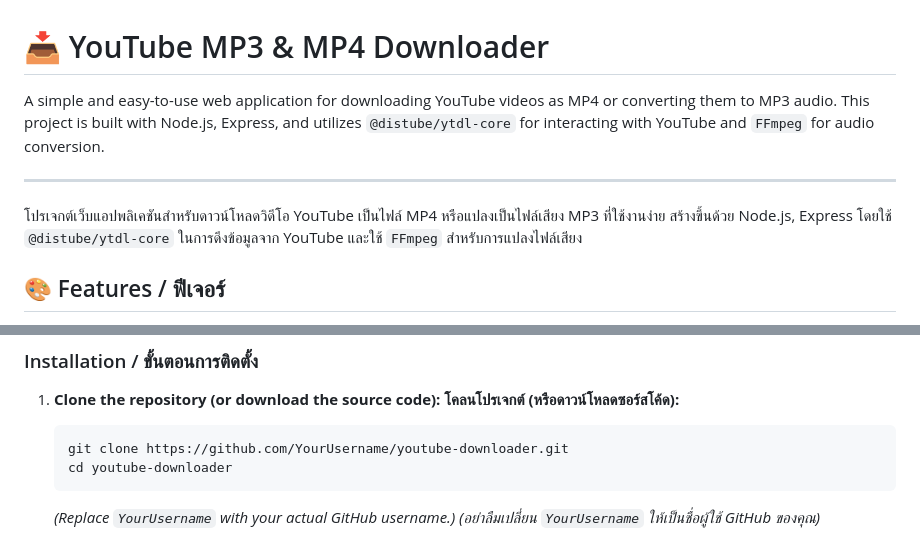
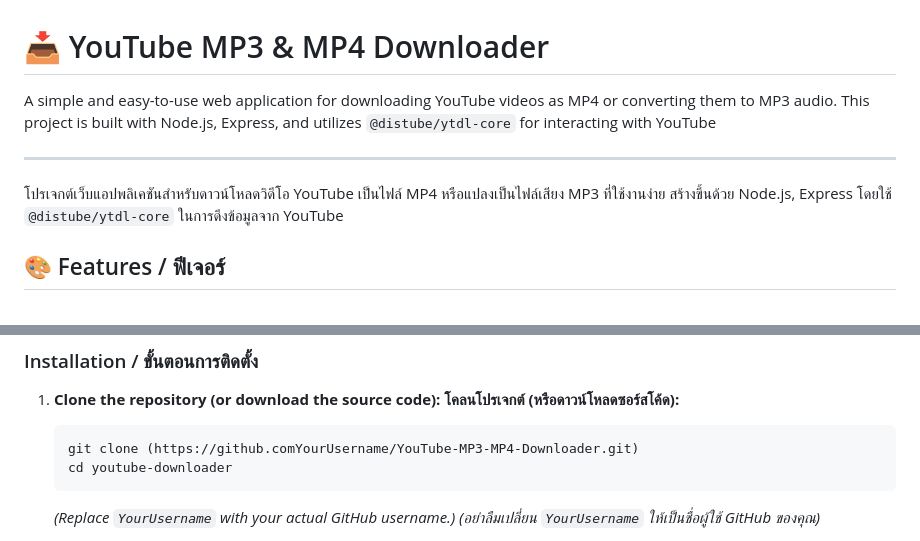
Before and after one commit to emann0/YouTube-MP3-MP4-Downloader, a Markdown page: README.md, 2 parts joined by grey strips. Drawn GitHub-style.

````diff
--- a/README.md
+++ b/README.md
@@ -1,10 +1,10 @@
 # 📥 YouTube MP3 & MP4 Downloader
 
-A simple and easy-to-use web application for downloading YouTube videos as MP4 or converting them to MP3 audio. This project is built with Node.js, Express, and utilizes `@distube/ytdl-core` for interacting with YouTube and `FFmpeg` for audio conversion.
+A simple and easy-to-use web application for downloading YouTube videos as MP4 or converting them to MP3 audio. This project is built with Node.js, Express, and utilizes `@distube/ytdl-core` for interacting with YouTube
 
 ---
 
-โปรเจกต์เว็บแอปพลิเคชันสำหรับดาวน์โหลดวิดีโอ YouTube เป็นไฟล์ MP4 หรือแปลงเป็นไฟล์เสียง MP3 ที่ใช้งานง่าย สร้างขึ้นด้วย Node.js, Express โดยใช้ `@distube/ytdl-core` ในการดึงข้อมูลจาก YouTube และใช้ `FFmpeg` สำหรับการแปลงไฟล์เสียง
+โปรเจกต์เว็บแอปพลิเคชันสำหรับดาวน์โหลดวิดีโอ YouTube เป็นไฟล์ MP4 หรือแปลงเป็นไฟล์เสียง MP3 ที่ใช้งานง่าย สร้างขึ้นด้วย Node.js, Express โดยใช้ `@distube/ytdl-core` ในการดึงข้อมูลจาก YouTube
 
 ## 🎨 Features / ฟีเจอร์
 
@@ -42,7 +42,7 @@ Follow these instructions to get a copy of the project up and running on your lo
 1.  **Clone the repository (or download the source code):**
     **โคลนโปรเจกต์ (หรือดาวน์โหลดซอร์สโค้ด):**
     ```bash
-    git clone https://github.com/YourUsername/youtube-downloader.git
+    git clone (https://github.comYourUsername/YouTube-MP3-MP4-Downloader.git)
     cd youtube-downloader
     ```
     *(Replace `YourUsername` with your actual GitHub username.)*
````
